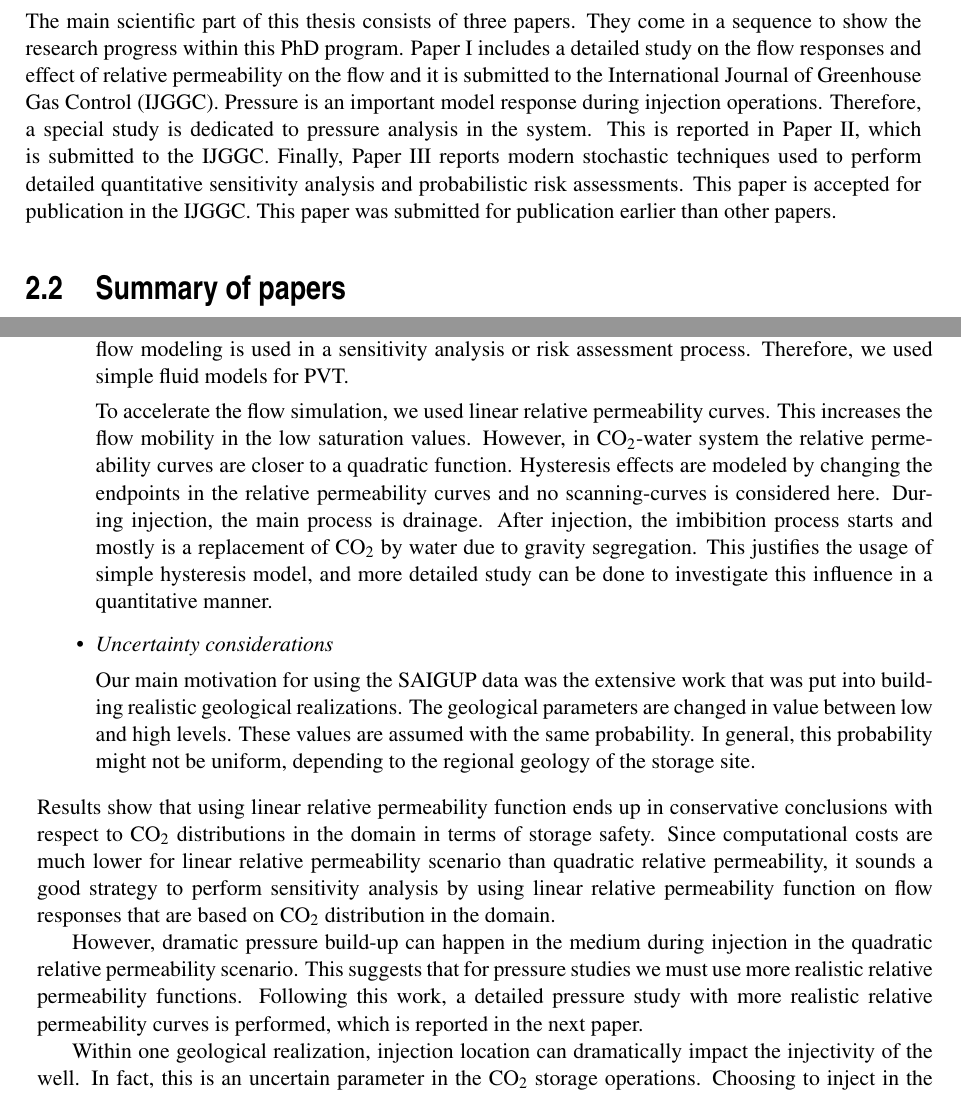
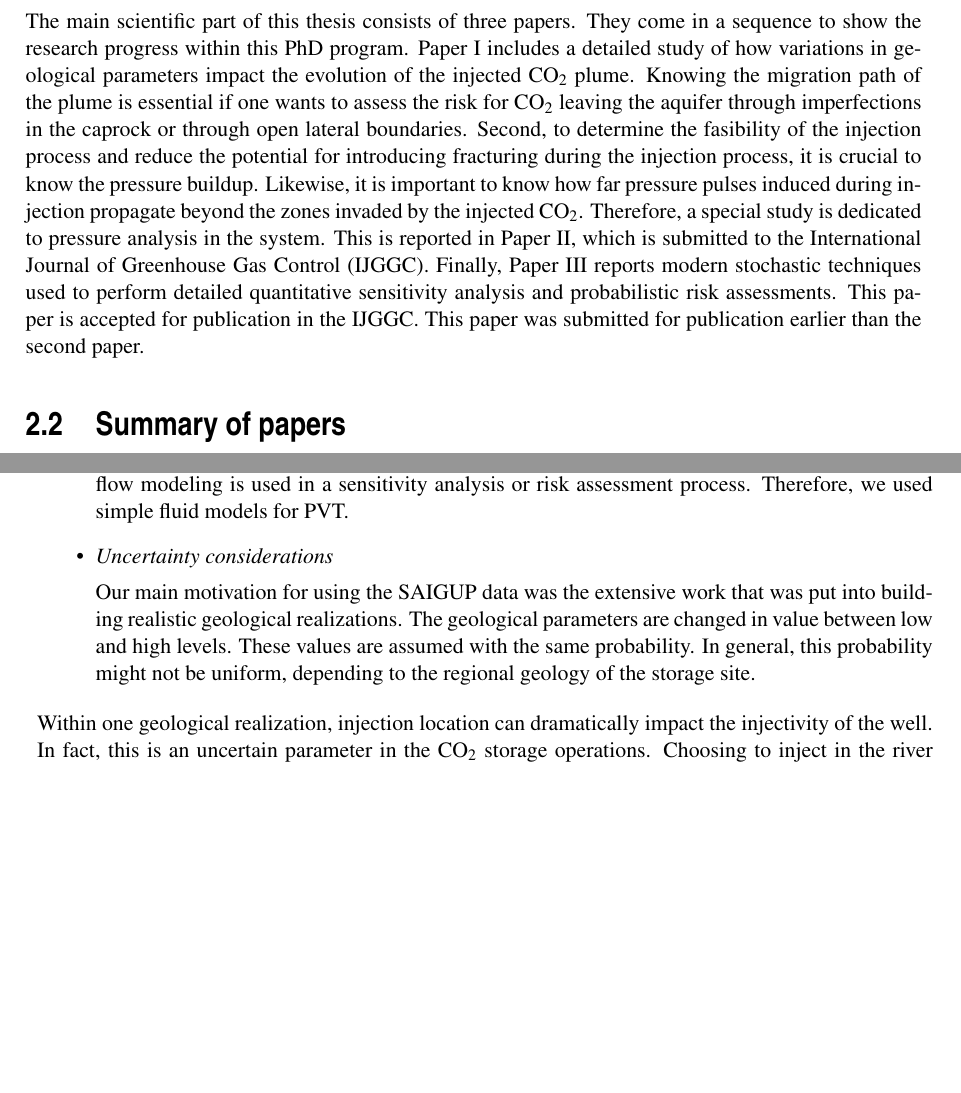
Before and after one commit to mas062/thdPdfLatex, a LaTeX thesis (latex/thesis.tex, which reads latex/introduction_papers.tex): two parts of pages 72 and 73 of 191 before the commit and two parts of pages 72 and 73 of 153 after it, joined at a grey line, cut so that both start at the same text, the shorter picture padded with empty space. Compiled offline with pdfLaTeX.

Commit message:
except the order of figures flow, the rest of comments are fulfilled

```diff
--- a/latex/introduction_papers.tex
+++ b/latex/introduction_papers.tex
@@ -3,16 +3,7 @@
 \pagebreak
 \section{Introduction}
 
-The main scientific part of this thesis consists of three papers. They come in a
-sequence to show the research progress within this PhD program. Paper
-I includes a detailed study on the flow responses and effect of relative
-permeability on the flow and it is submitted to the International Journal of
-Greenhouse Gas Control (IJGGC). Pressure is an important model response during
-injection operations. Therefore, a special study is dedicated to pressure
-analysis in the system. This is reported in Paper II, which is submitted to the
-IJGGC. Finally, Paper III reports modern stochastic techniques used to perform
-detailed quantitative sensitivity analysis and probabilistic risk assessments.
-This paper is accepted for publication in the IJGGC. This paper was submitted for publication earlier than other papers.
+The main scientific part of this thesis consists of three papers. They come in a sequence to show the research progress within this PhD program. Paper I includes a detailed study of how variations in geological parameters impact the evolution of the injected \coo\ plume. Knowing the migration path of the plume is essential if one wants to assess  the risk for \coo\ leaving the aquifer through imperfections in the caprock or through open lateral boundaries. Second, to determine the fasibility of the injection process and reduce the potential for introducing fracturing during the injection process, it is crucial to know the pressure buildup. Likewise, it is important to know how far pressure pulses induced during injection propagate beyond the zones invaded by the injected \coo. Therefore, a special study is dedicated to pressure analysis in the system. This is reported in Paper II, which is submitted to the International Journal of Greenhouse Gas Control (IJGGC). Finally, Paper III reports modern stochastic techniques used to perform detailed quantitative sensitivity analysis and probabilistic risk assessments. This paper is accepted for publication in the IJGGC. This paper was submitted for publication earlier than the second paper.
 
 \section{Summary of papers}
 
@@ -92,35 +75,12 @@ physics in the modeling will add the computational costs specially when the flow
 modeling is used in a sensitivity analysis or risk assessment process.
 Therefore, we used simple fluid models for PVT.
 
-To accelerate the flow simulation, we used linear relative permeability curves. This
-increases the flow mobility in the low saturation values. However, in \coo-water system the relative permeability curves are closer to a quadratic function. Hysteresis effects are
-modeled by changing the endpoints in the relative permeability curves and no
-scanning-curves is considered here. During injection, the main process is
-drainage. After injection, the imbibition process starts and mostly is a
-replacement of \coo\ by water due to gravity segregation. This justifies
-the usage of simple hysteresis model, and more detailed study can be done to
-investigate this influence in a quantitative manner.
-
 \item \textit{Uncertainty considerations}
 
 Our main motivation for using the SAIGUP data was the extensive work that was put into building realistic geological realizations. The geological parameters are changed in value between low and high levels. These values are assumed with the same probability. In general, this probability might not be uniform, depending to the regional geology of the storage site.
 
 \end{itemize}
 %--3
-Results show that using linear relative permeability function ends up in
-conservative conclusions with respect to \coo\ distributions in the
-domain in terms of storage safety. Since computational costs are much lower for
-linear relative permeability scenario than quadratic relative permeability, it
-sounds a good strategy to perform sensitivity analysis by using linear relative
-permeability function on flow responses that are based on $\mbox{CO}_2$
-distribution in the domain.
-
-However, dramatic pressure build-up can happen in the medium during injection
-in the quadratic relative permeability scenario. This suggests that for
-pressure studies we must use more realistic relative permeability functions.
- Following this work, a detailed pressure study with more realistic relative
-permeability curves is performed, which is reported in the next paper.
-
 Within one geological realization, injection location can dramatically impact the injectivity of the well. In fact, this is an uncertain parameter in the \coo\ storage operations. Choosing to inject in the river channels or in the permeable homogeneous parts near the shore will enhance the injectivity and the \coo\ sweep efficiency in the medium. On the other hand, injecting in locations with low permeabilities and pore-volumes can significantly increase the injection pressure, while limiting the transport of \coo\ in the medium. Studying the impact of injection location can be performed by injecting in many different points in one realization and comparing the corresponding flow responses. However, this will considerably increase the number of detailed simulations in the study.
 
 For the allowed time, we limited our study to a fixed point by injecting via one well in the flank part of the SAIGUP models. This location is selected after qualitative analysis of a detailed study on a homogeneous case. There, we aimed to fulfill the criterion of maximizing the \coo\ storage capacity via increasing the vertical travel path toward the structural trap location under the cap-rock. One mitigating strategy for minimizing the effect of injection location can be to inject via several wells in different locations in the medium.
```
Also changed, not shown: latex/appendixA.tex (+37 -37 lines), latex/introduction.tex (+3 -3 lines), latex/figurer/C02222c5_pers.pdf, latex/figurer/C02222p100_slcy.pdf, latex/figurer/C02222p30_slcy.pdf, latex/figurer/C02222p50_slcy.pdf, latex/figurer/C02222p5_slcy.pdf, latex/figurer/C03211p100_slcy.pdf, latex/figurer/C03211p30_slcy.pdf, latex/figurer/C03211p50_slcy.pdf, latex/figurer/C03211p5_slcy.pdf, latex/introduction_papers.tex (25 more changed lines).
